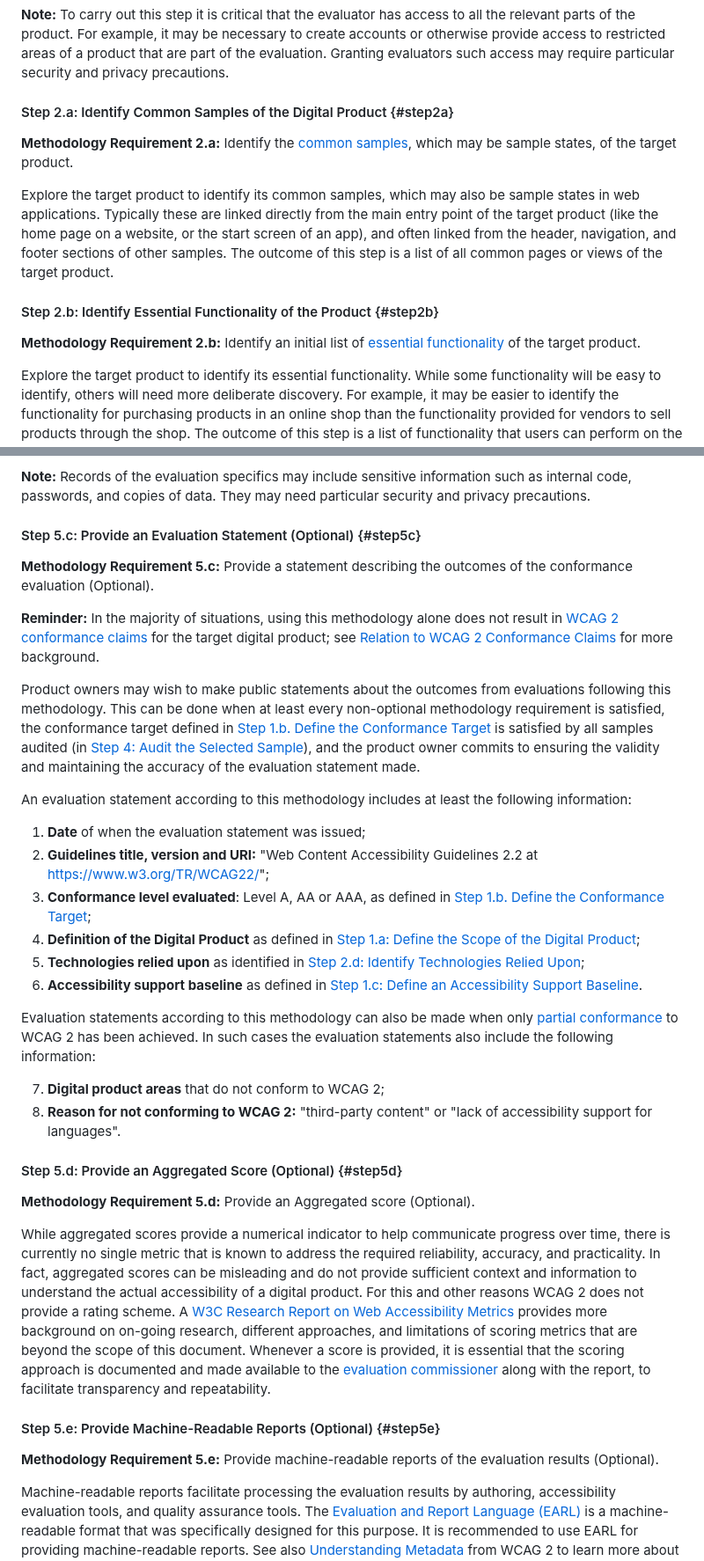
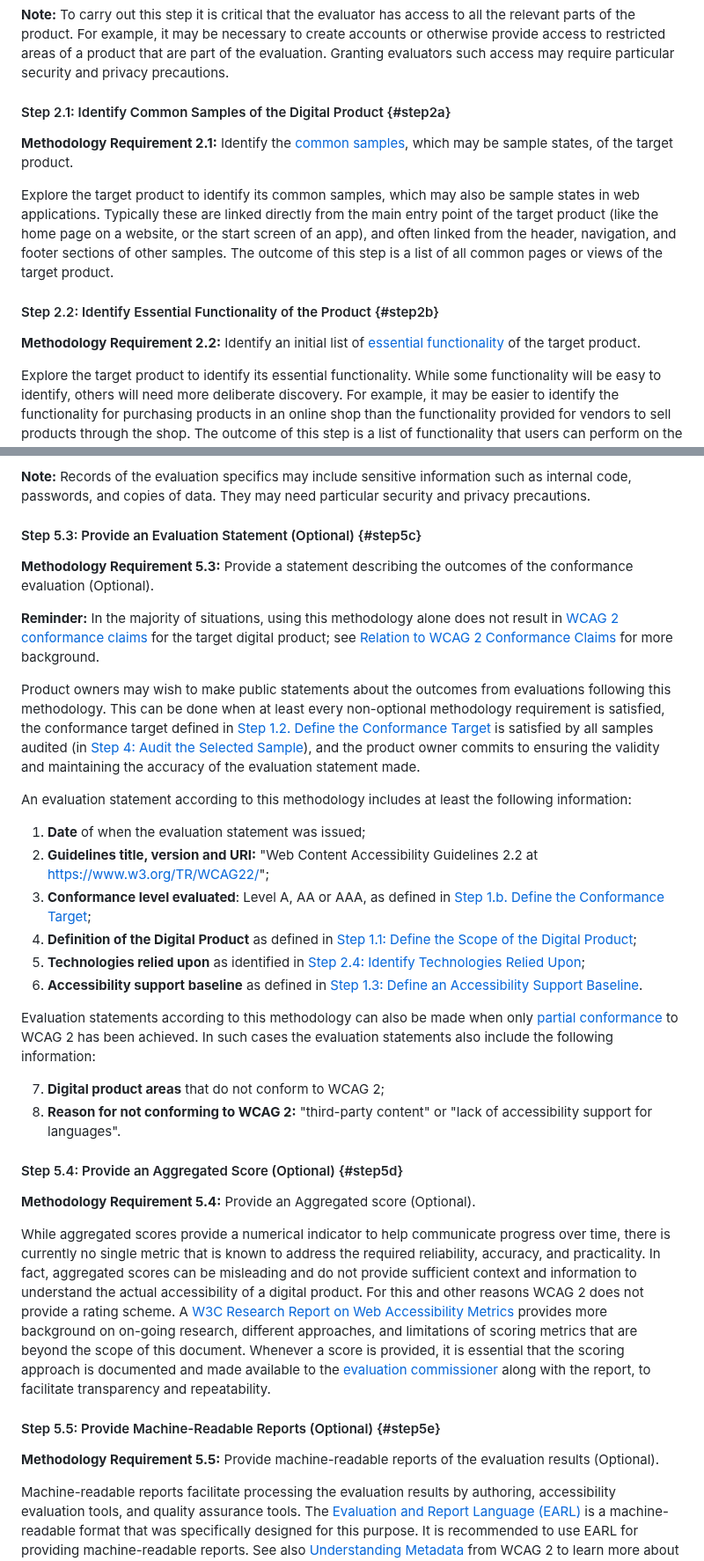
Before and after one commit to w3c/wai-wcag-em, a Markdown page: procedure.md, 2 parts joined by grey strips. Shown at 88% size. GitHub-like rendering.

```diff
--- a/procedure.md
+++ b/procedure.md
@@ -71,15 +71,15 @@ During this step the evaluator explores the target product to be evaluated, to d
 
 **Note:** To carry out this step it is critical that the evaluator has access to all the relevant parts of the product. For example, it may be necessary to create accounts or otherwise provide access to restricted areas of a product that are part of the evaluation. Granting evaluators such access may require particular security and privacy precautions.
 
-#### Step 2.a: Identify Common Samples of the Digital Product {#step2a}
+#### Step 2.1: Identify Common Samples of the Digital Product {#step2a}
 
-<strong id="req2a">Methodology Requirement 2.a:</strong> Identify the [common samples](#common), which may be sample states, of the target product.
+<strong id="req2a">Methodology Requirement 2.1:</strong> Identify the [common samples](#common), which may be sample states, of the target product.
 
 Explore the target product to identify its common samples, which may also be sample states in web applications. Typically these are linked directly from the main entry point of the target product (like the home page on a website, or the start screen of an app), and often linked from the header, navigation, and footer sections of other samples. The outcome of this step is a list of all common pages or views of the target product.
 
-#### Step 2.b: Identify Essential Functionality of the Product {#step2b}
+#### Step 2.2: Identify Essential Functionality of the Product {#step2b}
 
-<strong id="req2b">Methodology Requirement 2.b:</strong> Identify an initial list of [essential functionality](#functionality) of the target product.
+<strong id="req2b">Methodology Requirement 2.2:</strong> Identify an initial list of [essential functionality](#functionality) of the target product.
 
 Explore the target product to identify its essential functionality. While some functionality will be easy to identify, others will need more deliberate discovery. For example, it may be easier to identify the functionality for purchasing products in an online shop than the functionality provided for vendors to sell products through the shop. The outcome of this step is a list of functionality that users can perform on the product. This list will be used in the following steps to help select representative samples for evaluation.
 
@@ -348,36 +348,36 @@ This recording may apply globally for the entire evaluation, to individual sampl
 
 **Note:** Records of the evaluation specifics may include sensitive information such as internal code, passwords, and copies of data. They may need particular security and privacy precautions.
 
-#### Step 5.c: Provide an Evaluation Statement (Optional) {#step5c}
+#### Step 5.3: Provide an Evaluation Statement (Optional) {#step5c}
 
-<strong id="req5c">Methodology Requirement 5.c:</strong> Provide a statement describing the outcomes of the conformance evaluation (Optional).
+<strong id="req5c">Methodology Requirement 5.3:</strong> Provide a statement describing the outcomes of the conformance evaluation (Optional).
 
 **Reminder:** In the majority of situations, using this methodology alone does not result in [WCAG 2 conformance claims](https://www.w3.org/TR/WCAG22/#conformance-claims) for the target digital product; see [Relation to WCAG 2 Conformance Claims](#context) for more background.
 
-Product owners may wish to make public statements about the outcomes from evaluations following this methodology. This can be done when at least every non-optional methodology requirement is satisfied, the conformance target defined in [Step 1.b. Define the Conformance Target](#step1b) is satisfied by all samples audited (in [Step 4: Audit the Selected Sample](#step4)), and the product owner commits to ensuring the validity and maintaining the accuracy of the evaluation statement made.
+Product owners may wish to make public statements about the outcomes from evaluations following this methodology. This can be done when at least every non-optional methodology requirement is satisfied, the conformance target defined in [Step 1.2. Define the Conformance Target](#step1b) is satisfied by all samples audited (in [Step 4: Audit the Selected Sample](#step4)), and the product owner commits to ensuring the validity and maintaining the accuracy of the evaluation statement made.
 
 An evaluation statement according to this methodology includes at least the following information:
 
 1.  **Date** of when the evaluation statement was issued;
 2.  **Guidelines title, version and URI:** "Web Content Accessibility Guidelines 2.2 at [https://www.w3.org/TR/WCAG22/](https://www.w3.org/TR/WCAG22/)";
 3.  **Conformance level evaluated**: Level A, AA or AAA, as defined in [Step 1.b. Define the Conformance Target](#step1b);
-4.  **Definition of the Digital Product** as defined in [Step 1.a: Define the Scope of the Digital Product](#step1a);
-5.  **Technologies relied upon** as identified in [Step 2.d: Identify Technologies Relied Upon](#step2d);
-6.  **Accessibility support baseline** as defined in [Step 1.c: Define an Accessibility Support Baseline](#step1c).
+4.  **Definition of the Digital Product** as defined in [Step 1.1: Define the Scope of the Digital Product](#step1a);
+5.  **Technologies relied upon** as identified in [Step 2.4: Identify Technologies Relied Upon](#step2d);
+6.  **Accessibility support baseline** as defined in [Step 1.3: Define an Accessibility Support Baseline](#step1c).
 
 Evaluation statements according to this methodology can also be made when only [partial conformance](https://www.w3.org/TR/WCAG22/#conformance-partial) to WCAG 2 has been achieved. In such cases the evaluation statements also include the following information:
 
 7.  **Digital product areas** that do not conform to WCAG 2;
 8.  **Reason for not conforming to WCAG 2:** "third-party content" or "lack of accessibility support for languages".
 
-#### Step 5.d: Provide an Aggregated Score (Optional) {#step5d}
+#### Step 5.4: Provide an Aggregated Score (Optional) {#step5d}
 
-<strong id="req5d">Methodology Requirement 5.d:</strong> Provide an Aggregated score (Optional).
+<strong id="req5d">Methodology Requirement 5.4:</strong> Provide an Aggregated score (Optional).
 
 While aggregated scores provide a numerical indicator to help communicate progress over time, there is currently no single metric that is known to address the required reliability, accuracy, and practicality. In fact, aggregated scores can be misleading and do not provide sufficient context and information to understand the actual accessibility of a digital product. For this and other reasons WCAG 2 does not provide a rating scheme. A [W3C Research Report on Web Accessibility Metrics](https://www.w3.org/TR/accessibility-metrics-report/) provides more background on on-going research, different approaches, and limitations of scoring metrics that are beyond the scope of this document. Whenever a score is provided, it is essential that the scoring approach is documented and made available to the [evaluation commissioner](#commissioner) along with the report, to facilitate transparency and repeatability.
 
-#### Step 5.e: Provide Machine-Readable Reports (Optional) {#step5e}
+#### Step 5.5: Provide Machine-Readable Reports (Optional) {#step5e}
 
-<strong id="req5e">Methodology Requirement 5.e:</strong> Provide machine-readable reports of the evaluation results (Optional).
+<strong id="req5e">Methodology Requirement 5.5:</strong> Provide machine-readable reports of the evaluation results (Optional).
 
 Machine-readable reports facilitate processing the evaluation results by authoring, accessibility evaluation tools, and quality assurance tools. The [Evaluation and Report Language (EARL)](https://www.w3.org/WAI/standards-guidelines/earl/) is a machine-readable format that was specifically designed for this purpose. It is recommended to use EARL for providing machine-readable reports. See also [Understanding Metadata](https://www.w3.org/WAI/WCAG22/Understanding/understanding-metadata) from WCAG 2 to learn more about uses of metadata, including machine-readable reports, such as EARL.
```
Also changed, not shown: other parts of procedure.md (+63 -63 lines).
